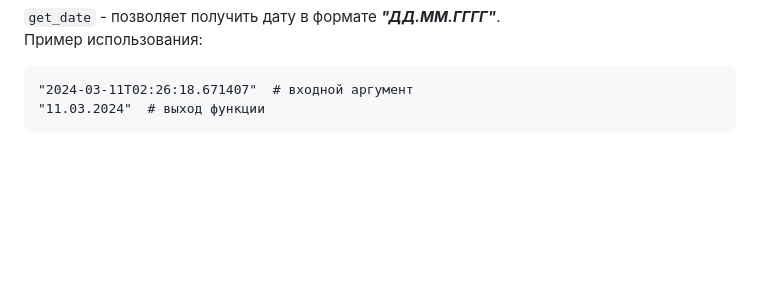
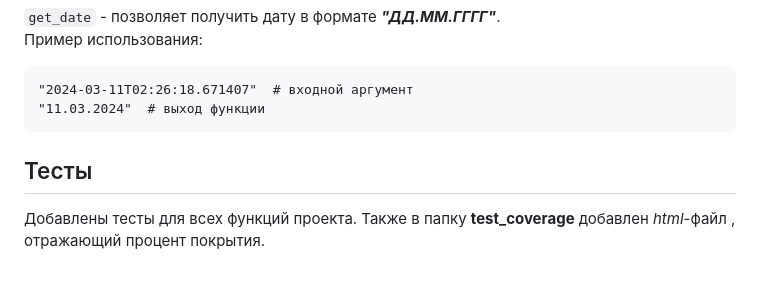
Before and after one commit to ole-jek/sp_bank_app, a Markdown page: README.md, the part around the change. GitHub-like rendering; blank space fills up the shorter version.

Commit message:
minor README.md changes

````diff
--- a/README.md
+++ b/README.md
@@ -66,3 +66,7 @@ Visa Platinum 7000 79** **** 6361  # выход функции
 "2024-03-11T02:26:18.671407"  # входной аргумент
 "11.03.2024"  # выход функции
 ```
+
+## Тесты
+Добавлены тесты для всех функций проекта. Также в папку **test_coverage** добавлен *html*-файл
+, отражающий процент покрытия.
````
